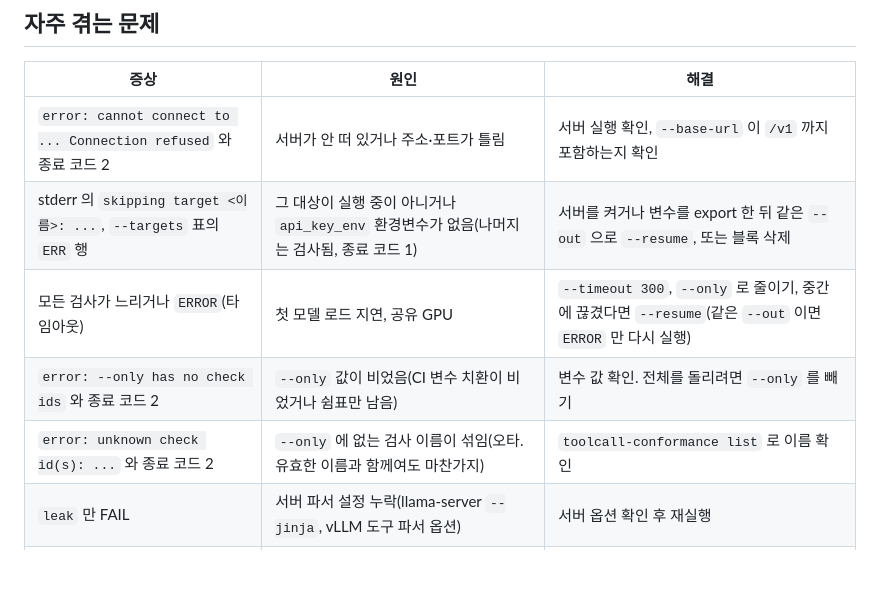
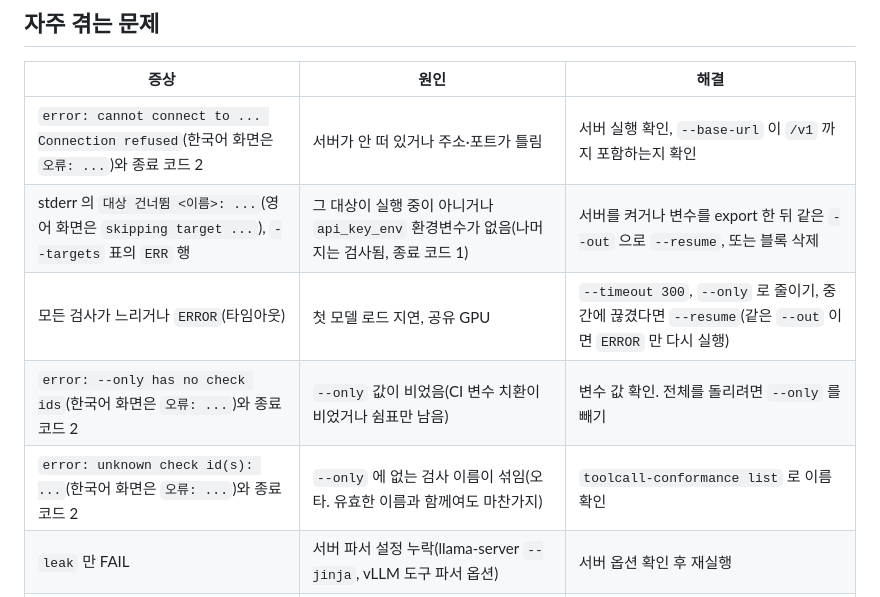
Before and after one commit to LeeGyeongPil/toolcall-conformance, a Markdown page: README.ko.md, the part around one of its changes. Drawn GitHub-style; blank space fills up the shorter version.

```diff
--- a/README.ko.md
+++ b/README.ko.md
@@ -209,11 +223,11 @@ am-i-openai-compatible: https://github.com/heiervang-technologies/am-i-openai-co
 ## 자주 겪는 문제
 | 증상 | 원인 | 해결 |
 |---|---|---|
-| `error: cannot connect to ... Connection refused` 와 종료 코드 2 | 서버가 안 떠 있거나 주소·포트가 틀림 | 서버 실행 확인, `--base-url` 이 `/v1` 까지 포함하는지 확인 |
-| stderr 의 `skipping target <이름>: ...`, `--targets` 표의 `ERR` 행 | 그 대상이 실행 중이 아니거나 `api_key_env` 환경변수가 없음(나머지는 검사됨, 종료 코드 1) | 서버를 켜거나 변수를 export 한 뒤 같은 `--out` 으로 `--resume`, 또는 블록 삭제 |
+| `error: cannot connect to ... Connection refused`(한국어 화면은 `오류: ...`)와 종료 코드 2 | 서버가 안 떠 있거나 주소·포트가 틀림 | 서버 실행 확인, `--base-url` 이 `/v1` 까지 포함하는지 확인 |
+| stderr 의 `대상 건너뜀 <이름>: ...`(영어 화면은 `skipping target ...`), `--targets` 표의 `ERR` 행 | 그 대상이 실행 중이 아니거나 `api_key_env` 환경변수가 없음(나머지는 검사됨, 종료 코드 1) | 서버를 켜거나 변수를 export 한 뒤 같은 `--out` 으로 `--resume`, 또는 블록 삭제 |
 | 모든 검사가 느리거나 `ERROR`(타임아웃) | 첫 모델 로드 지연, 공유 GPU | `--timeout 300`, `--only` 로 줄이기, 중간에 끊겼다면 `--resume`(같은 `--out` 이면 `ERROR` 만 다시 실행) |
-| `error: --only has no check ids` 와 종료 코드 2 | `--only` 값이 비었음(CI 변수 치환이 비었거나 쉼표만 남음) | 변수 값 확인. 전체를 돌리려면 `--only` 를 빼기 |
-| `error: unknown check id(s): ...` 와 종료 코드 2 | `--only` 에 없는 검사 이름이 섞임(오타. 유효한 이름과 함께여도 마찬가지) | `toolcall-conformance list` 로 이름 확인 |
+| `error: --only has no check ids`(한국어 화면은 `오류: ...`)와 종료 코드 2 | `--only` 값이 비었음(CI 변수 치환이 비었거나 쉼표만 남음) | 변수 값 확인. 전체를 돌리려면 `--only` 를 빼기 |
+| `error: unknown check id(s): ...`(한국어 화면은 `오류: ...`)와 종료 코드 2 | `--only` 에 없는 검사 이름이 섞임(오타. 유효한 이름과 함께여도 마찬가지) | `toolcall-conformance list` 로 이름 확인 |
 | `leak` 만 FAIL | 서버 파서 설정 누락(llama-server `--jinja`, vLLM 도구 파서 옵션) | 서버 옵션 확인 후 재실행 |
 | `none` 이 FAIL | 서버가 `tool_choice` 를 구현하지 않음(Ollama 문서에도 미지원으로 표기) | 서버 한계로 받아들이거나 서버 교체 |
 | `para` 가 WARN | 모델·서버 기본값이 한 번에 하나씩 호출 | 정상 범위. 병렬이 꼭 필요하면 모델 교체 |
```
Also changed, not shown: other parts of README.ko.md (+23 -9 lines), README.md (+17 -3 lines), docs/images/01-demo-matrix.ko.png (added), docs/images/01-demo-matrix.png, docs/images/02-sdk-gap.ko.png (added), docs/images/02-sdk-gap.png, docs/images/04-targets-matrix.ko.png (added), docs/images/04-targets-matrix.png.
